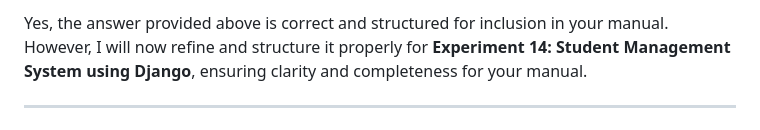
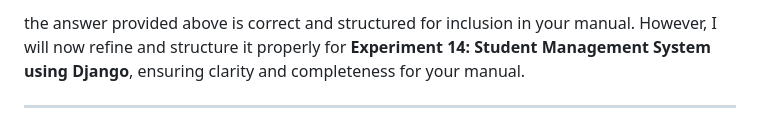
Before and after one commit to purnasai1807-lgtm/node-js-14, a Markdown page: readme.md, the part around the change. GitHub-like rendering.

```diff
--- a/readme.md
+++ b/readme.md
@@ -1,4 +1,4 @@
-Yes, the answer provided above is correct and structured for inclusion in your manual. However, I will now refine and structure it properly for **Experiment 14: Student Management System using Django**, ensuring clarity and completeness for your manual.
+ the answer provided above is correct and structured for inclusion in your manual. However, I will now refine and structure it properly for **Experiment 14: Student Management System using Django**, ensuring clarity and completeness for your manual.
 
 ---
 
```
